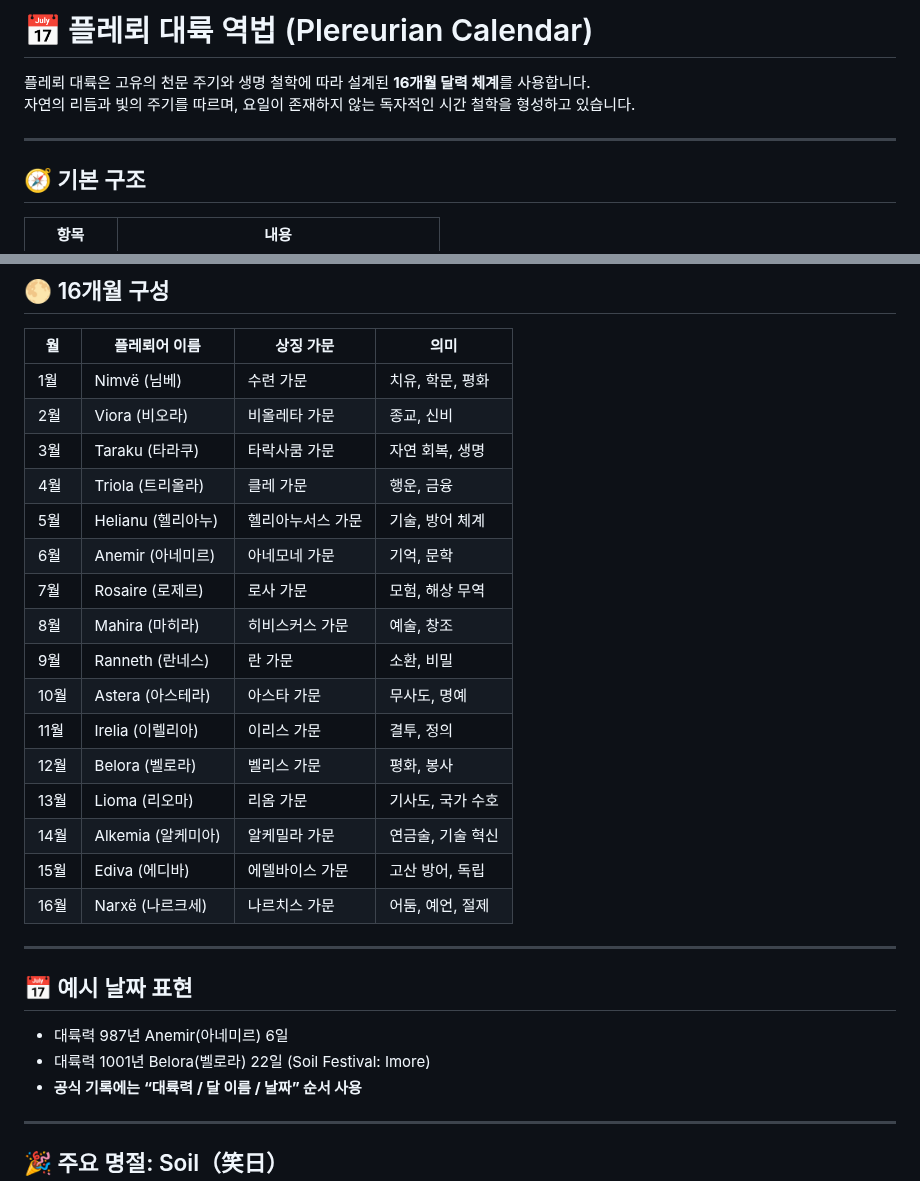
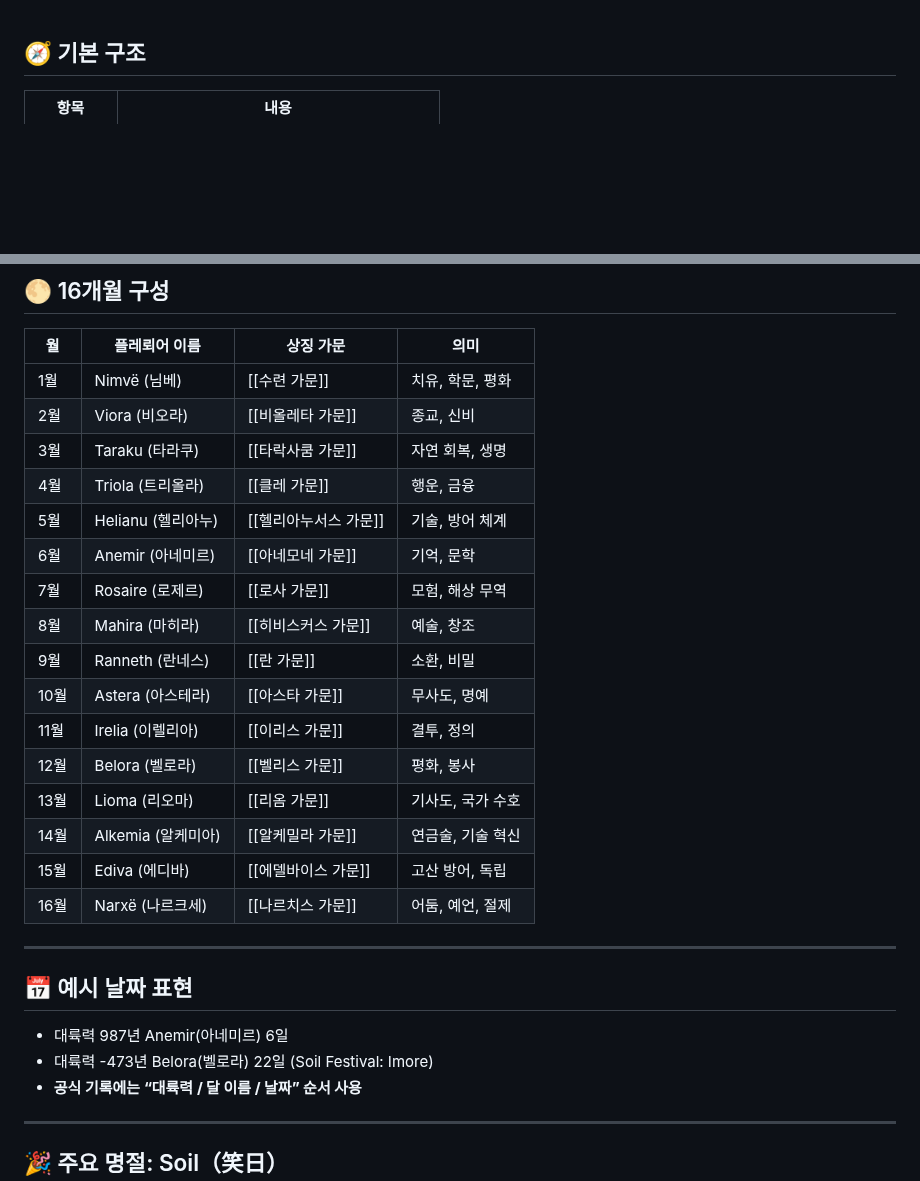
Before and after one commit to floris-world/wiki, a Markdown page: docs/플레뢰 역법.md, 2 parts joined by grey strips. GitHub-like rendering; blank space fills up the shorter version.

```diff
--- a/docs/플레뢰 역법.md
+++ b/docs/플레뢰 역법.md
@@ -1,9 +1,3 @@
-# 📅 플레뢰 대륙 역법 (Plereurian Calendar)
-
-플레뢰 대륙은 고유의 천문 주기와 생명 철학에 따라 설계된 **16개월 달력 체계**를 사용합니다.
-자연의 리듬과 빛의 주기를 따르며, 요일이 존재하지 않는 독자적인 시간 철학을 형성하고 있습니다.
-
----
 
 ## 🧭 기본 구조
 
@@ -22,29 +16,29 @@
 
 | 월 | 플레뢰어 이름 | 상징 가문 | 의미 |
 |----|----------------|-----------|-------|
-| 1월 | Nimvë (님베)     | 수련 가문   | 치유, 학문, 평화 |
-| 2월 | Viora (비오라)   | 비올레타 가문 | 종교, 신비 |
-| 3월 | Taraku (타라쿠) | 타락사쿰 가문 | 자연 회복, 생명 |
-| 4월 | Triola (트리올라) | 클레 가문   | 행운, 금융 |
-| 5월 | Helianu (헬리아누) | 헬리아누서스 가문 | 기술, 방어 체계 |
-| 6월 | Anemir (아네미르) | 아네모네 가문 | 기억, 문학 |
-| 7월 | Rosaire (로제르) | 로사 가문   | 모험, 해상 무역 |
-| 8월 | Mahira (마히라)   | 히비스커스 가문 | 예술, 창조 |
-| 9월 | Ranneth (란네스) | 란 가문     | 소환, 비밀 |
-| 10월 | Astera (아스테라) | 아스타 가문 | 무사도, 명예 |
-| 11월 | Irelia (이렐리아) | 이리스 가문 | 결투, 정의 |
-| 12월 | Belora (벨로라)   | 벨리스 가문 | 평화, 봉사 |
-| 13월 | Lioma (리오마)   | 리옴 가문   | 기사도, 국가 수호 |
-| 14월 | Alkemia (알케미아) | 알케밀라 가문 | 연금술, 기술 혁신 |
-| 15월 | Ediva (에디바)   | 에델바이스 가문 | 고산 방어, 독립 |
-| 16월 | Narxë (나르크세) | 나르치스 가문 | 어둠, 예언, 절제 |
+| 1월 | Nimvë (님베)     | [[수련 가문]]   | 치유, 학문, 평화 |
+| 2월 | Viora (비오라)   | [[비올레타 가문]] | 종교, 신비 |
+| 3월 | Taraku (타라쿠) | [[타락사쿰 가문]] | 자연 회복, 생명 |
+| 4월 | Triola (트리올라) | [[클레 가문]]   | 행운, 금융 |
+| 5월 | Helianu (헬리아누) | [[헬리아누서스 가문]] | 기술, 방어 체계 |
+| 6월 | Anemir (아네미르) | [[아네모네 가문]] | 기억, 문학 |
+| 7월 | Rosaire (로제르) | [[로사 가문]]   | 모험, 해상 무역 |
+| 8월 | Mahira (마히라)   | [[히비스커스 가문]] | 예술, 창조 |
+| 9월 | Ranneth (란네스) | [[란 가문]]     | 소환, 비밀 |
+| 10월 | Astera (아스테라) | [[아스타 가문]] | 무사도, 명예 |
+| 11월 | Irelia (이렐리아) | [[이리스 가문]] | 결투, 정의 |
+| 12월 | Belora (벨로라)   | [[벨리스 가문]] | 평화, 봉사 |
+| 13월 | Lioma (리오마)   | [[리옴 가문]]   | 기사도, 국가 수호 |
+| 14월 | Alkemia (알케미아) | [[알케밀라 가문]] | 연금술, 기술 혁신 |
+| 15월 | Ediva (에디바)   | [[에델바이스 가문]] | 고산 방어, 독립 |
+| 16월 | Narxë (나르크세) | [[나르치스 가문]] | 어둠, 예언, 절제 |
 
 ---
 
 ## 📅 예시 날짜 표현
 
 - 대륙력 987년 Anemir(아네미르) 6일
-- 대륙력 1001년 Belora(벨로라) 22일 (Soil Festival: Imore)
+- 대륙력 -473년 Belora(벨로라) 22일 (Soil Festival: Imore)
 - **공식 기록에는 “대륙력 / 달 이름 / 날짜” 순서 사용**
 
 ---
```
